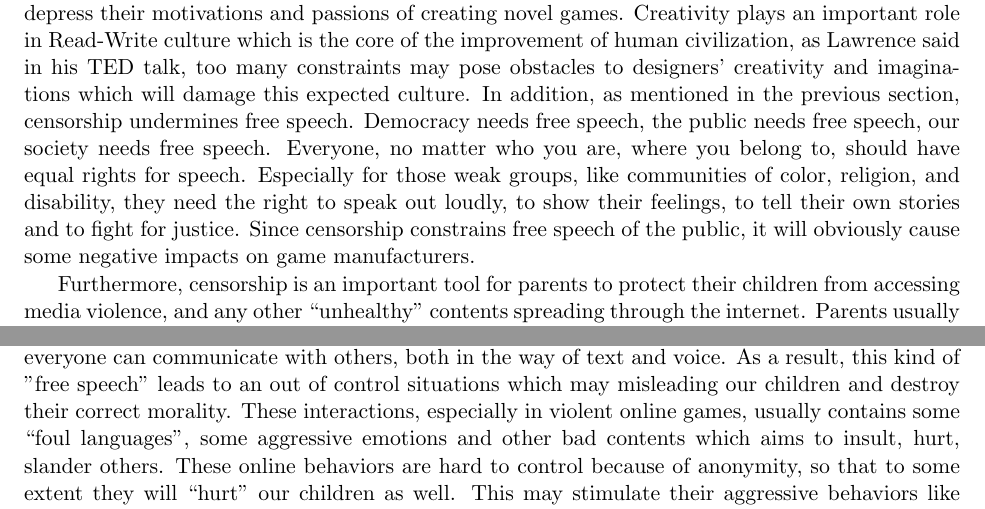
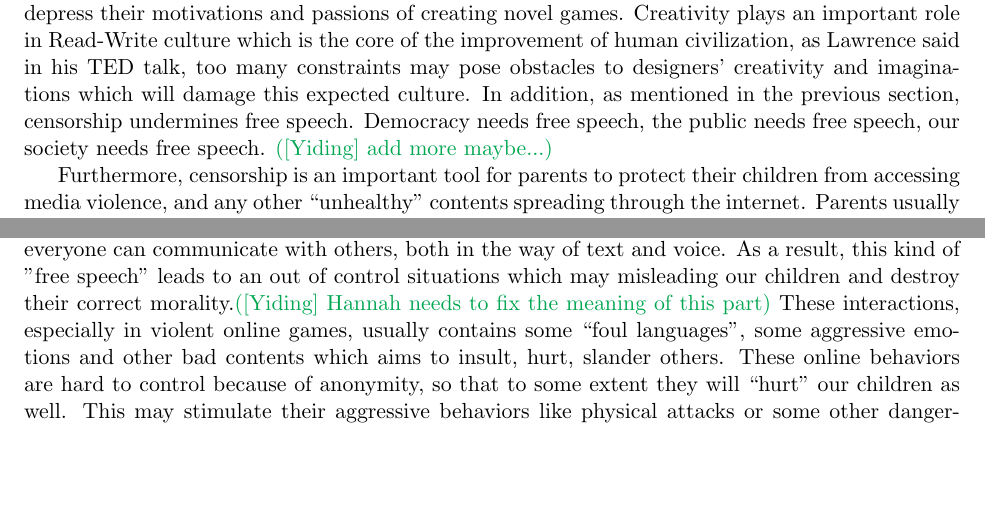
Before and after one commit to overrainbow/CIS590Project, a LaTeX document (Docs/report/paper.tex, which reads Docs/report/forCensorship.tex): two parts of page 6 of 8, joined at a grey line, cut so that both start at the same text, the shorter picture padded with empty space. Compiled offline with pdfLaTeX.

Commit message:
for censorship.tex

```diff
--- a/Docs/report/forCensorship.tex
+++ b/Docs/report/forCensorship.tex
@@ -18,11 +18,11 @@ Second, consider other official organizations and social groups, here we set pol
 
 Another set of stakeholders benefitting from censorship are education organizations, like schools, universities, colleges and some other social education organizations. When educating our children, educators not only aim to teach students new knowledge, but also tell them how to be a ``good" person. ``Good" has a wide range of meanings, here we emphasize on the ethics part. School managers need to monitor and regulate students' behaviors in order to avoid any unnecessary accidents. It is very common that students may have some disagreements or other conflicts with each other, their teachers, or even their parents, and sometimes it is hard to predict and further control their following actions. Luckily, censorship provides a way to keep our children away from violence contents hidden in games which may stimulate their aggressive behaviors. Thanks to censorship, it is easier for educators to monitor, and control students' behaviors, establish education strategies and design educating methods.
 
-Now we consider the interests of game manufacturers. Most of these code designers create games in order to make profits. In other words, not all of the game makers are altruistic. \hannah{Further explain why some would be altruistic?} As a result, censorship will undoubtedly shrink their benefits. For instance, it limits the range of customers for a certain product based on their age or gender, which will decrease the total amount of sales. Another concern is that censorship may depress their motivations and passions of creating novel games. Creativity plays an important role in Read-Write culture which is the core of the improvement of human civilization, as Lawrence said in his TED talk, too many constraints may pose obstacles to designers' creativity and imaginations which will damage this expected culture. In addition, as mentioned in the previous section, censorship undermines free speech. Democracy needs free speech, the public needs free speech, our society needs free speech. Everyone, no matter who you are, where you belong to, should have equal rights for speech. Especially for those weak groups, like communities of color, religion, and disability, they need the right to speak out loudly, to show their feelings, to tell their own stories and to fight for justice. Since censorship constrains free speech of the public, it will obviously cause some negative impacts on game manufacturers.
+Now we consider the interests of game manufacturers. Most of these code designers create games in order to make profits. In other words, not all of the game makers are altruistic. \hannah{Further explain why some would be altruistic?} As a result, censorship will undoubtedly shrink their benefits. For instance, it limits the range of customers for a certain product based on their age or gender, which will decrease the total amount of sales. Another concern is that censorship may depress their motivations and passions of creating novel games. Creativity plays an important role in Read-Write culture which is the core of the improvement of human civilization, as Lawrence said in his TED talk, too many constraints may pose obstacles to designers' creativity and imaginations which will damage this expected culture. In addition, as mentioned in the previous section, censorship undermines free speech. Democracy needs free speech, the public needs free speech, our society needs free speech. \yiding{add more maybe...}
 
 Furthermore, censorship is an important tool for parents to protect their children from accessing media violence, and any other ``unhealthy" contents spreading through the internet. Parents usually have less time on observing, monitoring and controlling the actions of their children because of busy working and stress. Another problem is that it is hard for parents getting involved in this issue since they have less awareness and sometimes can hardly better understand the further impact of violent games on their children.
 
-In addition, individual(young players) is one of the most important parts considered in this ethical issue. As we know, because lacking of consciousness of self-discipline and hard to be objective, our children cannot fairly judge and evaluate what they can do and what they cannot. Most of their improper behaviors just depend on curiosity,  a sudden impulse, or the instigation and stimuli from others. It is very common that many adolescents may face difficulties of distinguishing the real world from virtual world--game addiction. This can easily cause some unexpected troubles. For example, a child may have some aggressive behaviors on the other children just because he played a game which reminded him of the similar actions. For our young generation, social norms is also a very critical concern especially in the internet. When playing online games, almost all the designers try their best to build a more interactive virtual world for customers, this means everyone can communicate with others, both in the way of text and voice. As a result, this kind of "free speech" leads to an out of control situations which may misleading our children and destroy their correct morality. These interactions, especially in violent online games, usually contains some ``foul languages", some aggressive emotions and other bad contents which aims to insult, hurt, slander others. These online behaviors are hard to control because of anonymity, so that to some extent they will ``hurt" our children as well. This may stimulate their aggressive behaviors like physical attacks or some other dangerous actions.Therefore, censorship can decrease the risks of bad behaviors, and help our children get away from those violent content. It is undoubtedly good for their growth, and will increase their awareness of self-protection, and sense of responsibilities for  maintaining peace, harmony and safety.
+In addition, individual(young players) is one of the most important parts considered in this ethical issue. As we know, because lacking of consciousness of self-discipline and hard to be objective, our children cannot fairly judge and evaluate what they can do and what they cannot. Most of their improper behaviors just depend on curiosity,  a sudden impulse, or the instigation and stimuli from others. It is very common that many adolescents may face difficulties of distinguishing the real world from virtual world--game addiction. This can easily cause some unexpected troubles. For example, a child may have some aggressive behaviors on the other children just because he played a game which reminded him of the similar actions. For our young generation, social norms is also a very critical concern especially in the internet. When playing online games, almost all the designers try their best to build a more interactive virtual world for customers, this means everyone can communicate with others, both in the way of text and voice. As a result, this kind of "free speech" leads to an out of control situations which may misleading our children and destroy their correct morality.\yiding{Hannah needs to fix the meaning of this part} These interactions, especially in violent online games, usually contains some ``foul languages", some aggressive emotions and other bad contents which aims to insult, hurt, slander others. These online behaviors are hard to control because of anonymity, so that to some extent they will ``hurt" our children as well. This may stimulate their aggressive behaviors like physical attacks or some other dangerous actions.Therefore, censorship can decrease the risks of bad behaviors, and help our children get away from those violent content. It is undoubtedly good for their growth, and will increase their awareness of self-protection, and sense of responsibilities for  maintaining peace, harmony and safety.
 
 Lastly, censorship is an effective way to keep our society harmonious and safe because it regulate behaviors of related person so that the potential risks and threats of aggressive behaviors(e.g. shooting criminals) can be controlled and reduced.
 
--- a/Docs/report/paper.tex
+++ b/Docs/report/paper.tex
@@ -10,7 +10,7 @@
 
 %%%%%%%%
 \newcommand{\hannah}[1]{\textcolor{Orange}{([Hannah] #1)}}
-\newcommand{\yiding}[1]{\textcolor{Orange}{([Yiding] #1)}}
+\newcommand{\yiding}[1]{\textcolor{Green}{([Yiding] #1)}}
 \newcommand{\kewen}[1]{\textcolor{Orange}{([Kewen] #1)}}
 
 \newcommand{\cor}[1]{\textcolor{red}{(#1)}}
```
Also changed, not shown: Docs/report/paper.pdf, Docs/report/forCensorship.tex (2 more changed lines).
